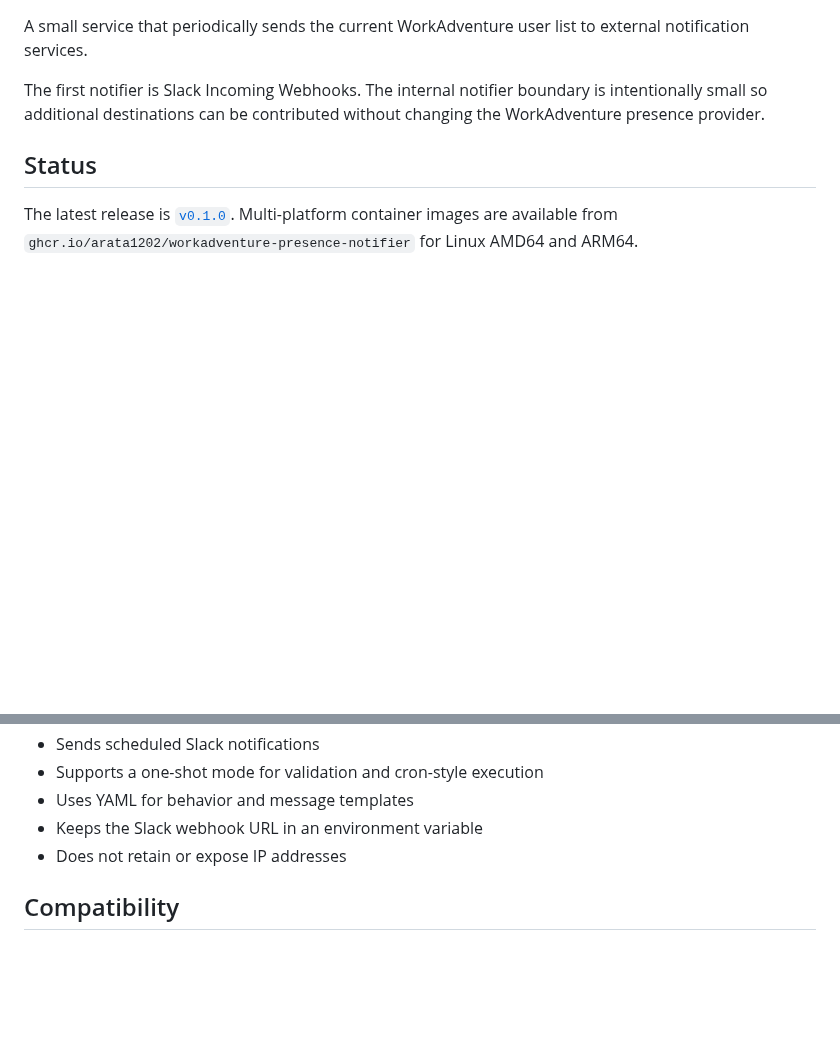
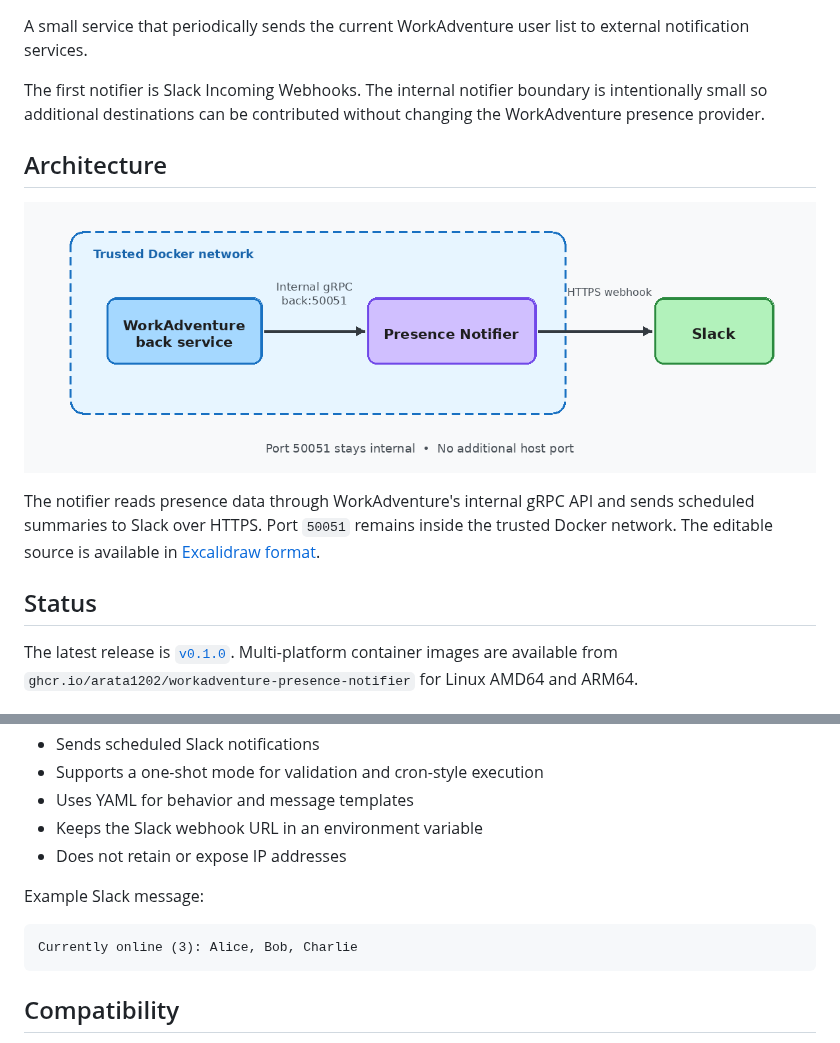
Before and after one commit to Arata1202/workadventure-presence-notifier, a Markdown page: README.md, 2 parts joined by grey strips. GitHub-like rendering; pictures changed too: docs/architecture/workadventure-presence-notifier.png (added); blank space fills up the shorter version.

Commit message:
docs: improve README overview (#3)

````diff
--- a/README.md
+++ b/README.md
@@ -3,6 +7,12 @@
 A small service that periodically sends the current WorkAdventure user list to external notification services.
 
 The first notifier is Slack Incoming Webhooks. The internal notifier boundary is intentionally small so additional destinations can be contributed without changing the WorkAdventure presence provider.
+
+## Architecture
+
+![WorkAdventure presence notification architecture](docs/architecture/workadventure-presence-notifier.png)
+
+The notifier reads presence data through WorkAdventure's internal gRPC API and sends scheduled summaries to Slack over HTTPS. Port `50051` remains inside the trusted Docker network. The editable source is available in [Excalidraw format](docs/architecture/workadventure-presence-notifier.excalidraw).
 
 ## Status
 
@@ -41,6 +51,12 @@ Use `docker network ls` if the WorkAdventure network name is unknown. Never comm
 - Uses YAML for behavior and message templates
 - Keeps the Slack webhook URL in an environment variable
 - Does not retain or expose IP addresses
+
+Example Slack message:
+
+```text
+Currently online (3): Alice, Bob, Charlie
+```
 
 ## Compatibility
 
````
Also changed, not shown: other parts of README.md (+4 -0 lines), CONTRIBUTING.md (+1 -0 lines), 1 other file.
